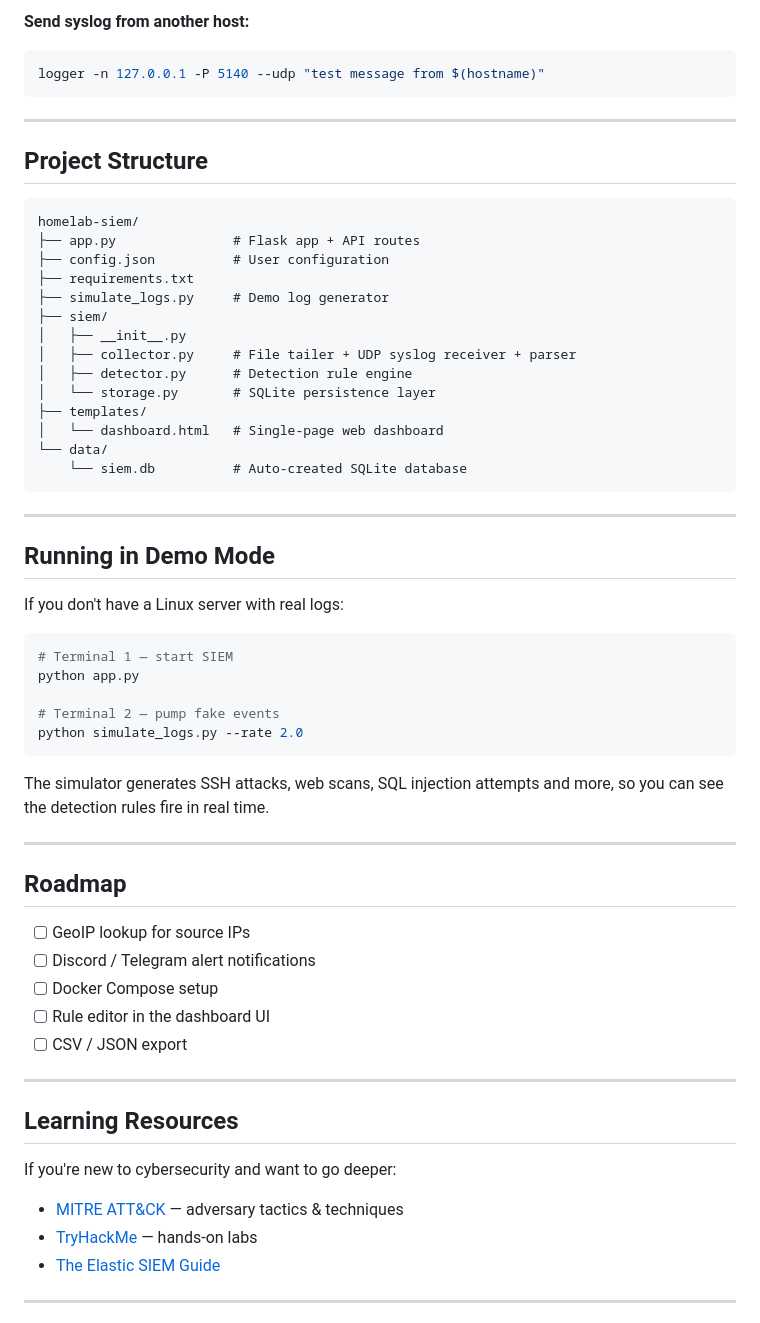
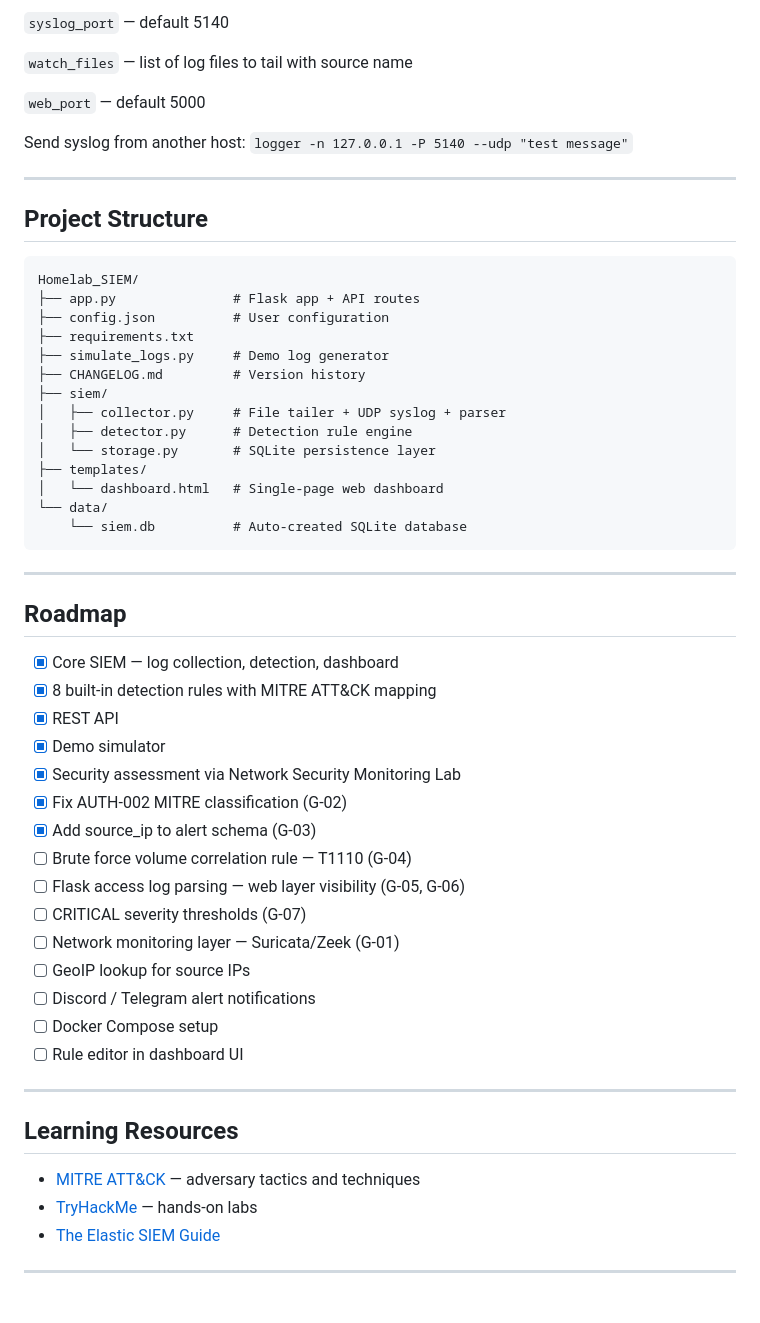
Before and after one commit to Lollobar17/Homelab_SIEM, a Markdown page: README.md, the part around one of its changes. Drawn GitHub-style.

````diff
--- a/README.md
+++ b/README.md
@@ -157,22 +148,25 @@ Edit `config.json`:
 
-**Send syslog from another host:**
-```bash
-logger -n 127.0.0.1 -P 5140 --udp "test message from $(hostname)"
-```
+`syslog_port` — default 5140
+
+`watch_files` — list of log files to tail with source name
+
+`web_port` — default 5000
+
+Send syslog from another host: `logger -n 127.0.0.1 -P 5140 --udp "test message"`
 
 ---
 
 ## Project Structure
 
 ```
-homelab-siem/
+Homelab_SIEM/
 ├── app.py               # Flask app + API routes
 ├── config.json          # User configuration
 ├── requirements.txt
 ├── simulate_logs.py     # Demo log generator
+├── CHANGELOG.md         # Version history
 ├── siem/
-│   ├── __init__.py
-│   ├── collector.py     # File tailer + UDP syslog receiver + parser
+│   ├── collector.py     # File tailer + UDP syslog + parser
 │   ├── detector.py      # Detection rule engine
 │   └── storage.py       # SQLite persistence layer
 ├── templates/
@@ -183,37 +177,29 @@ homelab-siem/
 
 ---
 
-## Running in Demo Mode
-
-If you don't have a Linux server with real logs:
-
-```bash
-# Terminal 1 — start SIEM
-python app.py
-
-# Terminal 2 — pump fake events
-python simulate_logs.py --rate 2.0
-```
-
-The simulator generates SSH attacks, web scans, SQL injection attempts and more, so you can see the detection rules fire in real time.
-
----
-
 ## Roadmap
 
+- [x] Core SIEM — log collection, detection, dashboard
+- [x] 8 built-in detection rules with MITRE ATT&CK mapping
+- [x] REST API
+- [x] Demo simulator
+- [x] Security assessment via Network Security Monitoring Lab
+- [x] Fix AUTH-002 MITRE classification (G-02)
+- [x] Add source_ip to alert schema (G-03)
+- [ ] Brute force volume correlation rule — T1110 (G-04)
+- [ ] Flask access log parsing — web layer visibility (G-05, G-06)
+- [ ] CRITICAL severity thresholds (G-07)
+- [ ] Network monitoring layer — Suricata/Zeek (G-01)
 - [ ] GeoIP lookup for source IPs
 - [ ] Discord / Telegram alert notifications
 - [ ] Docker Compose setup
-- [ ] Rule editor in the dashboard UI
-- [ ] CSV / JSON export
+- [ ] Rule editor in dashboard UI
 
 ---
 
 ## Learning Resources
 
-If you're new to cybersecurity and want to go deeper:
-
-- [MITRE ATT&CK](https://attack.mitre.org) — adversary tactics & techniques
+- [MITRE ATT&CK](https://attack.mitre.org) — adversary tactics and techniques
 - [TryHackMe](https://tryhackme.com) — hands-on labs
 - [The Elastic SIEM Guide](https://www.elastic.co/what-is/siem)
 
````
Also changed, not shown: other parts of README.md (+84 -93 lines), CHANGELOG.md (+15 -15 lines).
